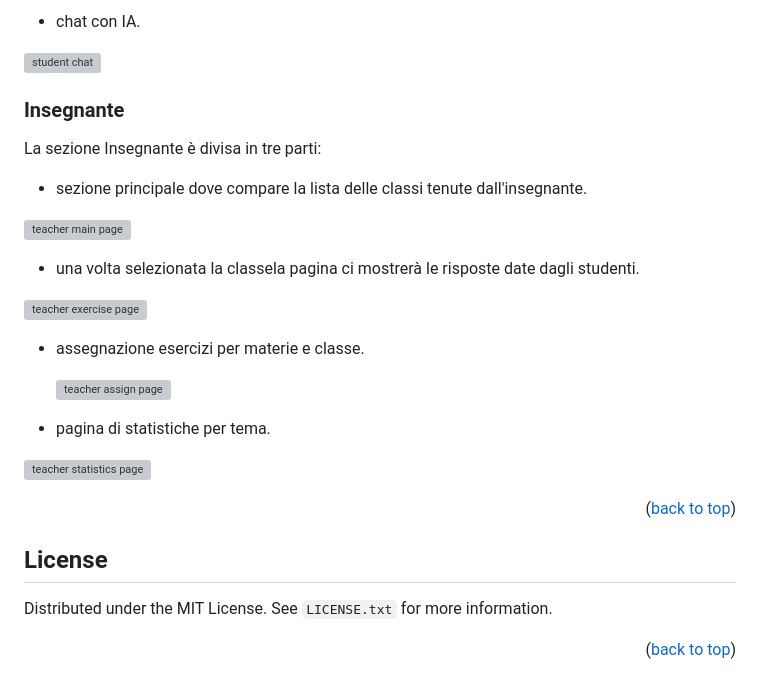
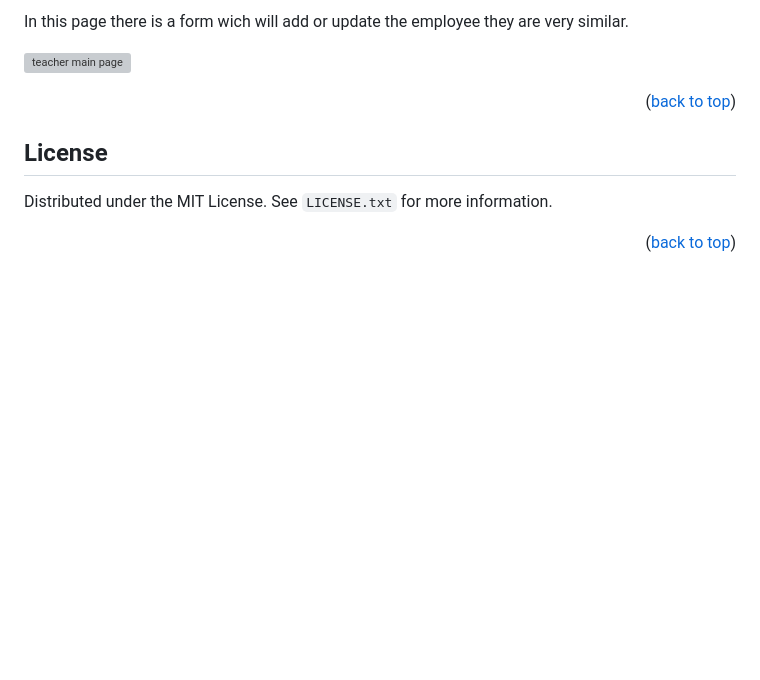
Before and after one commit to DoublEffe/Admin, a Markdown page: README.md, the part around the change printed below. Rendered like a GitHub page; blank space fills up the shorter version; grey boxes are pictures that could not be loaded.

```diff
--- a/README.md
+++ b/README.md
@@ -133,29 +136,7 @@ La sezione Studente è divisa in due parti:
 
-* chat con IA.
-
-![student chat](https://github.com/DoublEffe/school/blob/main/images/studente2.png)
-
-
-
-### Insegnante
-
-La sezione Insegnante è divisa in tre parti:
-
-* sezione principale dove compare la lista delle classi tenute dall'insegnante.
+In this page there is a form wich will add or update the employee they are very similar.
 
 ![teacher main page](https://github.com/DoublEffe/school/blob/main/images/insegnante1.png)
-
-* una volta selezionata la classela pagina ci mostrerà le risposte date dagli studenti.
-
-![teacher exercise page](https://github.com/DoublEffe/school/blob/main/images/insegnante1-1.png)
-
-* assegnazione esercizi per materie e classe.
-
-  ![teacher assign page](https://github.com/DoublEffe/school/blob/main/images/insegnante2.png)
-
-* pagina di statistiche per tema.
-
-![teacher statistics page](https://github.com/DoublEffe/school/blob/main/images/insegnate3.png)
 
 
 <p align="right">(<a href="#readme-top">back to top</a>)</p>
```
Also changed, not shown: other parts of README.md (+33 -30 lines).
